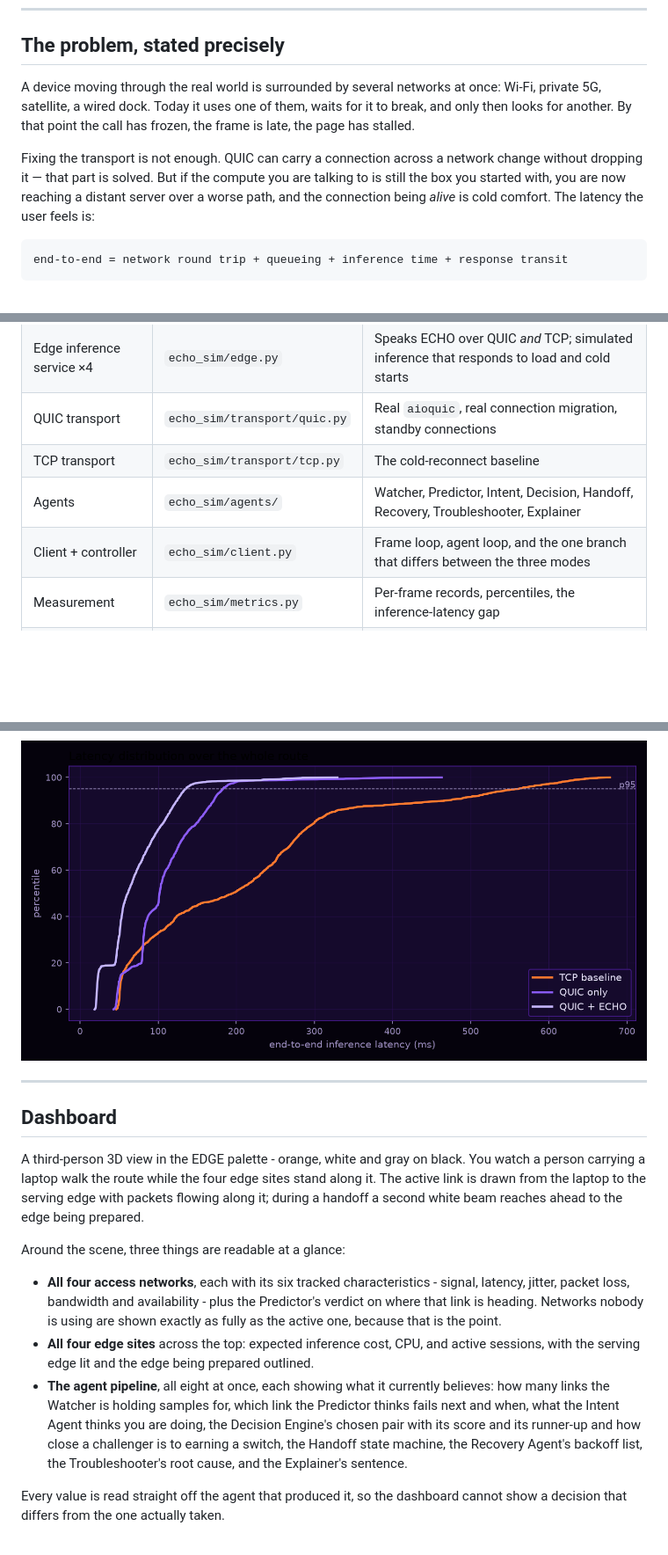
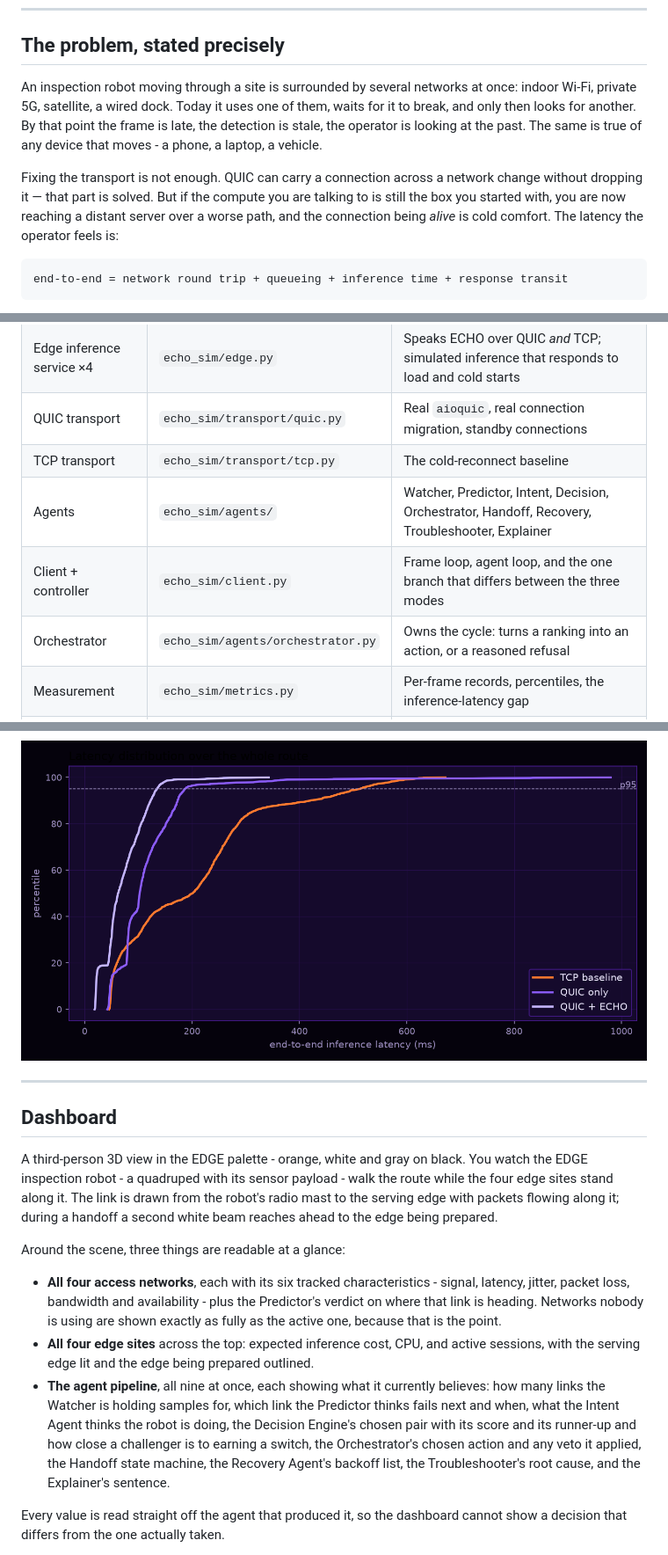
Before and after one commit to KhadejaAhmedKZ/echo-edge-handoff, a Markdown page: README.md, 3 parts joined by grey strips. Shown at 88% size. Drawn GitHub-style; pictures changed too: results/latency-cdf.png; blank space fills up the shorter version.

````diff
--- a/README.md
+++ b/README.md
@@ -9,16 +9,17 @@ network underneath it and the nearest compute location change.
 
 ## The problem, stated precisely
 
-A device moving through the real world is surrounded by several networks at
-once: Wi-Fi, private 5G, satellite, a wired dock. Today it uses one of them,
-waits for it to break, and only then looks for another. By that point the call
-has frozen, the frame is late, the page has stalled.
+An inspection robot moving through a site is surrounded by several networks at
+once: indoor Wi-Fi, private 5G, satellite, a wired dock. Today it uses one of
+them, waits for it to break, and only then looks for another. By that point the
+frame is late, the detection is stale, the operator is looking at the past.
+The same is true of any device that moves - a phone, a laptop, a vehicle.
 
 Fixing the transport is not enough. QUIC can carry a connection across a
 network change without dropping it — that part is solved. But if the compute
 you are talking to is still the box you started with, you are now reaching a
 distant server over a worse path, and the connection being *alive* is cold
-comfort. The latency the user feels is:
+comfort. The latency the operator feels is:
 
 ```
 end-to-end = network round trip + queueing + inference time + response transit
@@ -45,8 +46,9 @@ the compute location change underneath you.**
 | Edge inference service ×4 | `echo_sim/edge.py` | Speaks ECHO over QUIC *and* TCP; simulated inference that responds to load and cold starts |
 | QUIC transport | `echo_sim/transport/quic.py` | Real `aioquic`, real connection migration, standby connections |
 | TCP transport | `echo_sim/transport/tcp.py` | The cold-reconnect baseline |
-| Agents | `echo_sim/agents/` | Watcher, Predictor, Intent, Decision, Handoff, Recovery, Troubleshooter, Explainer |
+| Agents | `echo_sim/agents/` | Watcher, Predictor, Intent, Decision, Orchestrator, Handoff, Recovery, Troubleshooter, Explainer |
 | Client + controller | `echo_sim/client.py` | Frame loop, agent loop, and the one branch that differs between the three modes |
+| Orchestrator | `echo_sim/agents/orchestrator.py` | Owns the cycle: turns a ranking into an action, or a reasoned refusal |
 | Measurement | `echo_sim/metrics.py` | Per-frame records, percentiles, the inference-latency gap |
 | 3D dashboard | `dashboard/` | Third-person view of a person carrying a laptop through the four zones, live |
 
@@ -259,10 +267,10 @@ session rebuild, twelve frames gone, and the largest spike at a crossing.
 ## Dashboard
 
 A third-person 3D view in the EDGE palette - orange, white and gray on black.
-You watch a person carrying a laptop walk the route while the four edge sites
-stand along it. The active link is drawn from the laptop to the serving edge
-with packets flowing along it; during a handoff a second white beam reaches
-ahead to the edge being prepared.
+You watch the EDGE inspection robot - a quadruped with its sensor payload -
+walk the route while the four edge sites stand along it. The link is drawn from
+the robot's radio mast to the serving edge with packets flowing along it;
+during a handoff a second white beam reaches ahead to the edge being prepared.
 
 Around the scene, three things are readable at a glance:
 
@@ -273,13 +281,14 @@ Around the scene, three things are readable at a glance:
 * **All four edge sites** across the top: expected inference cost, CPU, and
   active sessions, with the serving edge lit and the edge being prepared
   outlined.
-* **The agent pipeline**, all eight at once, each showing what it currently
+* **The agent pipeline**, all nine at once, each showing what it currently
   believes: how many links the Watcher is holding samples for, which link the
-  Predictor thinks fails next and when, what the Intent Agent thinks you are
-  doing, the Decision Engine's chosen pair with its score and its runner-up and
-  how close a challenger is to earning a switch, the Handoff state machine, the
-  Recovery Agent's backoff list, the Troubleshooter's root cause, and the
-  Explainer's sentence.
+  Predictor thinks fails next and when, what the Intent Agent thinks the robot
+  is doing, the Decision Engine's chosen pair with its score and its runner-up
+  and how close a challenger is to earning a switch, the Orchestrator's chosen
+  action and any veto it applied, the Handoff state machine, the Recovery
+  Agent's backoff list, the Troubleshooter's root cause, and the Explainer's
+  sentence.
 
 Every value is read straight off the agent that produced it, so the dashboard
 cannot show a decision that differs from the one actually taken.
````
Also changed, not shown: other parts of README.md (+27 -21 lines), results/comparison.png, results/latency-timeline.png, 8 other files.
